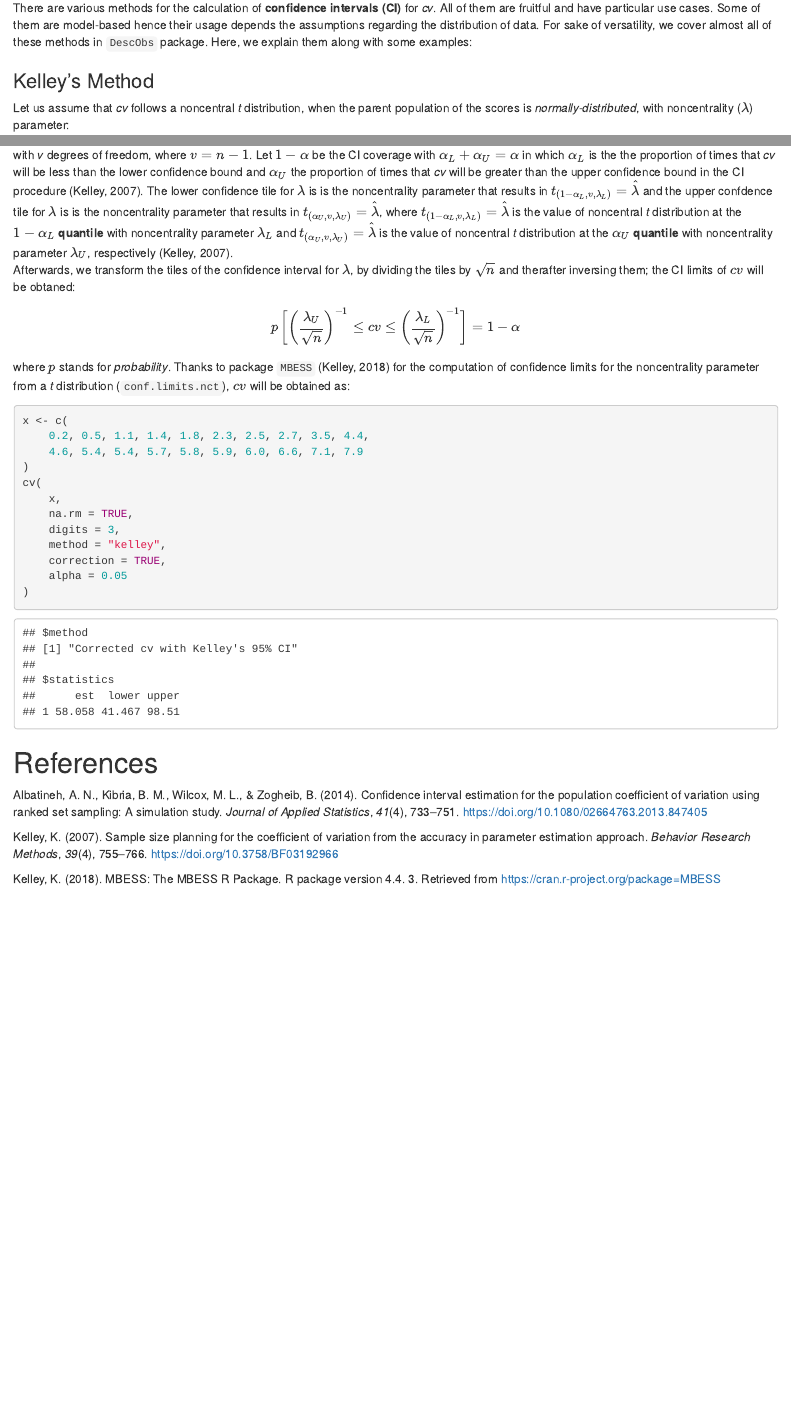
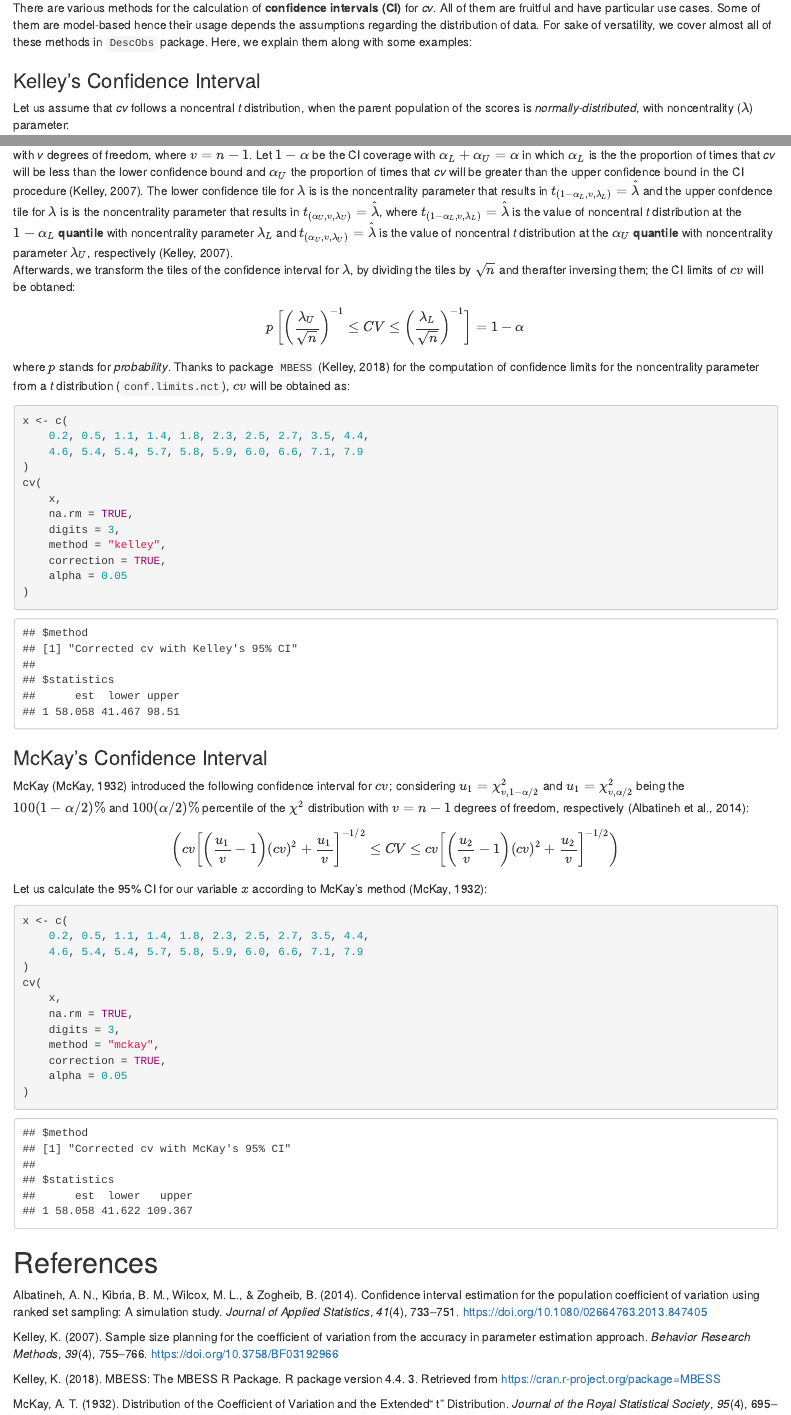
Before and after one commit to MaaniBeigy/DescObs, an R Markdown document (tmp/cv.Rmd): the page in a window 1100 px wide, from 550 px down, and a second part further down, joined at a grey line. The pictures show the output file tmp/cv.html that the author committed with the source, opened offline.

Commit message:
McKay’s Confidence Interval added

````diff
--- a/tmp/DescObs.bib
+++ b/tmp/DescObs.bib
@@ -3,6 +3,3 @@ Any changes to this file will be lost if it is regenerated by Mendeley.
 
 BibTeX export options can be customized via Options -> BibTeX in Mendeley Desktop
 
-@misc{Kelley2018,
-author = {Kelley, Ken},
-title = {{MBESS: The MBESS R Package. R package version 4.4. 3}},
@@ -10,0 +7,3 @@ year = {2018}
+author = {McKay, A T},
+issn = {0952-8385},
+journal = {Journal of the Royal Statistical Society},
@@ -11,3 +13,6 @@ year = {2018}
+title = {{Distribution of the Coefficient of Variation and the Extended" t" Distribution}},
+volume = {95},
+year = {1932}
 }
 @article{Kelley2007,
 abstract = {The accuracy in parameter estimation approach to sample size planning is developed for the coefficient of variation, where the goal of the method is to obtain an accurate parameter estimate by achieving a sufficiently narrow confidence interval. The first method allows researchers to plan sample size so that the expected width of the confidence interval for the population coefficient of variation is sufficiently narrow. A modification allows a desired degree of assurance to be incorporated into the method, so that the obtained confidence interval will be sufficiently narrow with some specified probability (e.g., 85{\%} assurance that the 95 confidence interval width will be no wider than to units). Tables of necessary sample size are provided for a variety of scenarios that may help researchers planning a study where the coefficient of variation is of interest plan an appropriate sample size in order to have a sufficiently narrow confidence interval, optionally with somespecified assurance of the confidence interval being sufficiently narrow. Freely available computer routines have been developed that allow researchers to easily implement all of the methods discussed in the article.},
@@ -79,6 +84,12 @@ url = {https://doi.org/10.1080/03610918.2018.1435800},
 volume = {0},
 year = {2018}
 }
+@misc{Kelley2018,
+author = {Kelley, Ken},
+title = {{MBESS: The MBESS R Package. R package version 4.4. 3}},
+url = {https://cran.r-project.org/package=MBESS},
+year = {2018}
+}
 @inproceedings{Payton1996,
 abstract = {The coefficient of variation (CV), defined as the ratio of the standard deviation to the mean, is often used in experimental situations. The exact distribution of the sample CV from a normally distributed population is complicated and obtaining a confidence interval for the population CV in this situation would require using the non-central t distribution and sequential techniques (Koopmans, et al., 1964). This paper explores the use of approximate distributions in determining confidence limits for the CV. The gamma distribution is used to model data appropriate for the calculation of the CV. A Monte Carlo simulation is performed to evaluate the effectiveness of four different intervals developed in this paper. A data set from a forestry experiment is analyzed using one of these techniques.},
 author = {Payton, Mark E.},
--- a/tmp/cv.Rmd
+++ b/tmp/cv.Rmd
@@ -32,7 +32,7 @@ There are various methods for the calculation of **confidence intervals (CI)**
 for *cv*. All of them are fruitful and have particular use cases. Some of them
 are model-based hence their usage depends the assumptions regarding the distribution of data. For sake of versatility, we cover almost all of these methods in `DescObs` package. Here, we explain them along with some examples:
 
-### Kelley's Method
+### Kelley's Confidence Interval
 
 Let us assume that *cv* follows a noncentral *t* distribution, when the parent  population of the scores is *normally-distributed*, with noncentrality
 ($\lambda$) parameter:
@@ -134,7 +134,34 @@ cv <- function(
         lower.tile <- unname(sqrt(length(x))/ci$Upper.Limit)
         upper.tile <- unname(sqrt(length(x))/ci$Lower.Limit)
     } else if (method == "mckay" && correction == FALSE) {
-        cv
+        if (cv > 0.33) {
+            warning("Confidence interval may be very approximate")
+        }
+        v <- length(x) - 1
+        t1 <- qchisq(1 - alpha/2,v)/v
+        t2 <- qchisq(alpha/2,v)/v
+        u1 <- v*t1
+        u2 <- v*t2
+        est <- cv
+        lower.tile <- cv/sqrt((u1/(v + 1) - 1 )*cv*cv + u1/v)
+        upper.tile <- cv/sqrt((u2/(v + 1) - 1)*cv*cv + u2/v)
+    } else if (method == "mckay" && correction == TRUE) {
+        cv_corr <- cv * (
+            (1 - (1/(4 * (length(x) - 1))) +
+                 (1/length(x)) * cv^2) +
+                (1/(2 * (length(x) - 1)^2))
+        )
+        if (cv_corr > 0.33) {
+            warning("Confidence interval may be very approximate")
+        }
+        v <- length(x) - 1
+        t1 <- qchisq(1 - alpha/2,v)/v
+        t2 <- qchisq(alpha/2,v)/v
+        u1 <- v*t1
+        u2 <- v*t2
+        est <- cv_corr
+        lower.tile <- cv_corr/sqrt((u1/(v + 1) - 1 )*cv_corr*cv_corr + u1/v)
+        upper.tile <- cv_corr/sqrt((u2/(v + 1) - 1)*cv_corr*cv_corr + u2/v)
     }
 
 
@@ -161,12 +188,30 @@ cv <- function(
                 )
             )
         )
+    } else if (method == "mckay" && correction == FALSE) {
+        return(
+            list(
+                method = "cv with McKay's 95% CI",
+                statistics = data.frame(
+                    est = round(est * 100, digits = digits),
+                    lower = round(lower.tile * 100, digits = digits),
+                    upper = round(upper.tile * 100, digits = digits)
+                )
+            )
+        )
+    } else if (method == "mckay" && correction == TRUE) {
+        return(
+            list(
+                method = "Corrected cv with McKay's 95% CI",
+                statistics = data.frame(
+                    est = round(est * 100, digits = digits),
+                    lower = round(lower.tile * 100, digits = digits),
+                    upper = round(upper.tile * 100, digits = digits)
+                )
+            )
+        )
     }
-
-
-
 }
-
 ```
 
 ```{r eval = TRUE, warning=FALSE, message=FALSE}
@@ -183,6 +228,27 @@ cv(
     alpha = 0.05
 )
 ```
-
-
+### McKay's Confidence Interval
+McKay [@McKay1932] introduced the following confidence interval for $cv$; considering $u_1 = \chi_{v,1-\alpha/2}^2$ and $u_1 = \chi_{v,\alpha/2}^2$ being
+the $100(1-\alpha/2)\%$ and $100(\alpha/2)\%$ percentile of the $\chi^2$ distribution with $v = n-1$ degrees of freedom, respectively [@Albatineh2014]:
+$$
+\biggl(cv\left[\biggl(\frac{u_1}{v}-1\biggr)(cv)^{2}+\frac{u_1}{v}\right]^{-1/2}
+\le CV \le cv
+\left[\biggl(\frac{u_2}{v}-1\biggr)(cv)^{2}+\frac{u_2}{v}\right]^{-1/2}\biggr)
+$$
+Let us calculate the 95\% CI for our variable $x$ according to McKay's method [@McKay1932]:
+```{r eval = TRUE, warning=FALSE, message=FALSE}
+x <- c(
+    0.2, 0.5, 1.1, 1.4, 1.8, 2.3, 2.5, 2.7, 3.5, 4.4,
+    4.6, 5.4, 5.4, 5.7, 5.8, 5.9, 6.0, 6.6, 7.1, 7.9
+)
+cv(
+    x,
+    na.rm = TRUE,
+    digits = 3,
+    method = "mckay",
+    correction = TRUE,
+    alpha = 0.05
+)
+```
 # References
````
Also changed, not shown: R/cv.R (+51 -1 lines), tmp/cv.html, tmp/DescObs.bib (6 more changed lines), tmp/cv.Rmd (2 more changed lines).
